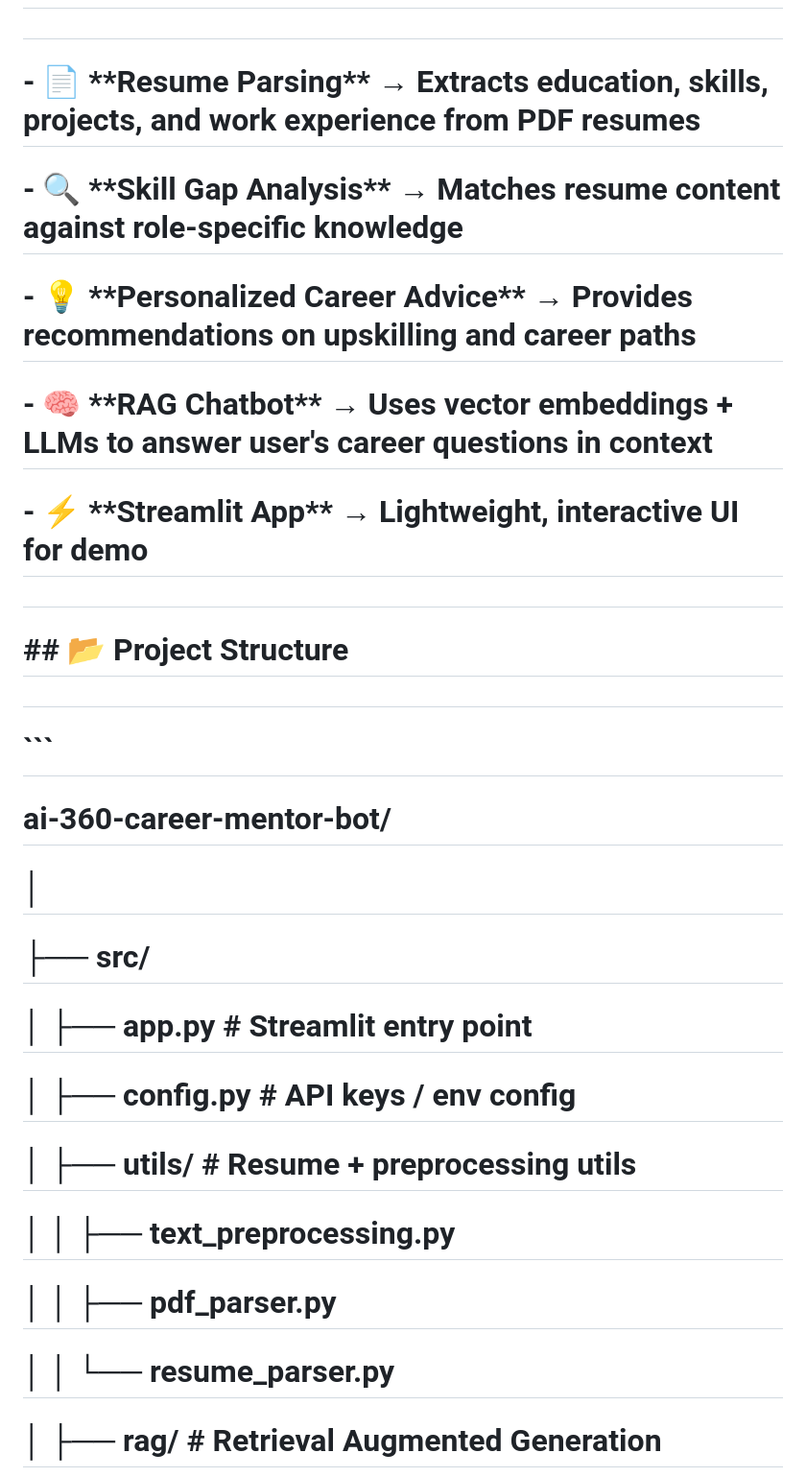
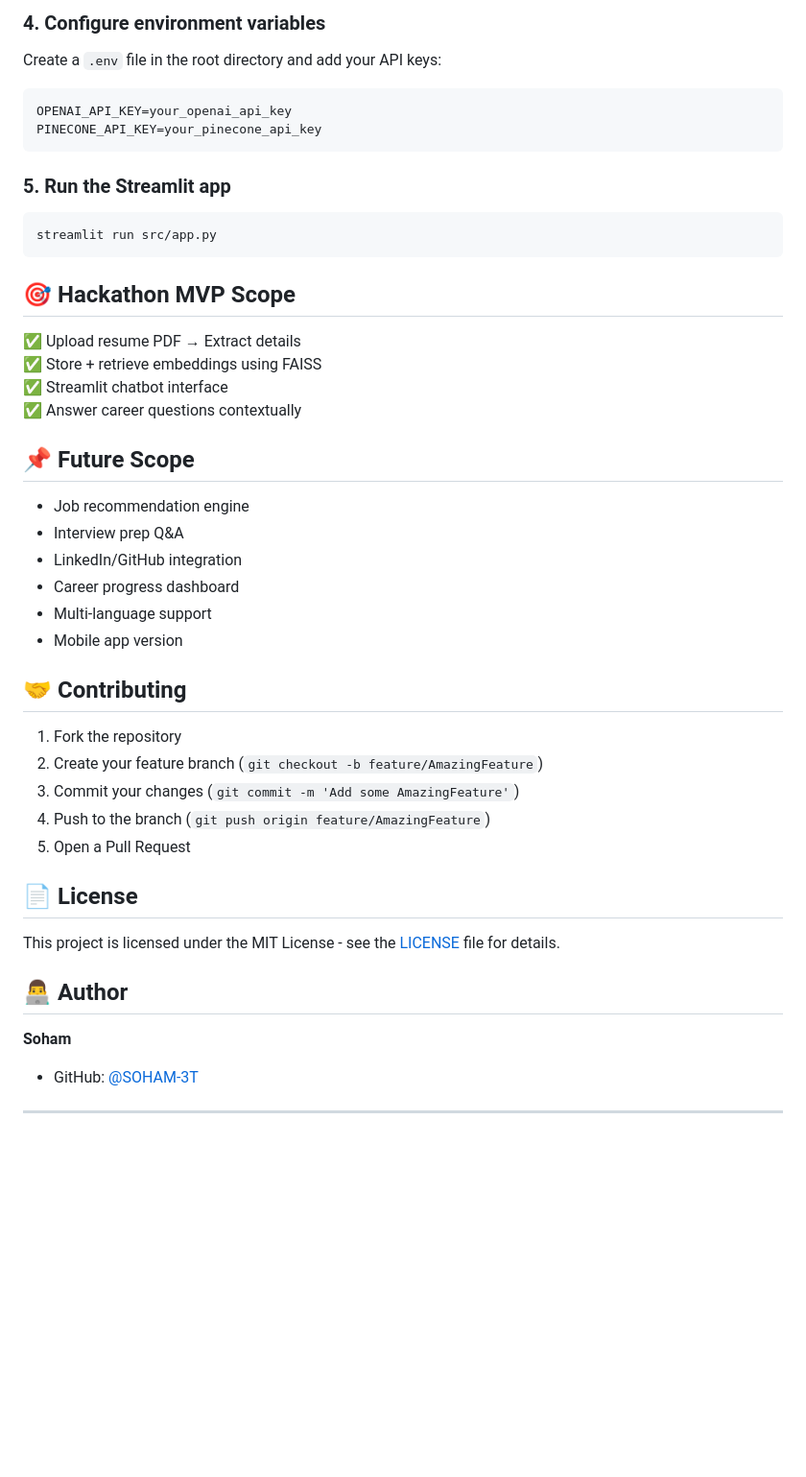
Before and after one commit to SOHAM-3T/SAHAY_AI, a Markdown page: README.md, the part around one of its changes. Shown at 96% size. Drawn GitHub-style; blank space fills up the shorter version.

````diff
--- a/README.md
+++ b/README.md
@@ -32,41 +80,48 @@
 
-#
+### 4. Configure environment variables
+Create a `.env` file in the root directory and add your API keys:
+```env
+OPENAI_API_KEY=your_openai_api_key
+PINECONE_API_KEY=your_pinecone_api_key
+```
 
-# \- 📄 \*\*Resume Parsing\*\* → Extracts education, skills, projects, and work experience from PDF resumes
+### 5. Run the Streamlit app
+```bash
+streamlit run src/app.py
+```
 
-# \- 🔍 \*\*Skill Gap Analysis\*\* → Matches resume content against role-specific knowledge
+## 🎯 Hackathon MVP Scope
 
-# \- 💡 \*\*Personalized Career Advice\*\* → Provides recommendations on upskilling and career paths
+✅ Upload resume PDF → Extract details
+✅ Store + retrieve embeddings using FAISS
+✅ Streamlit chatbot interface
+✅ Answer career questions contextually
 
-# \- 🧠 \*\*RAG Chatbot\*\* → Uses vector embeddings + LLMs to answer user's career questions in context
+## 📌 Future Scope
 
-# \- ⚡ \*\*Streamlit App\*\* → Lightweight, interactive UI for demo
+- Job recommendation engine
+- Interview prep Q&A
+- LinkedIn/GitHub integration
+- Career progress dashboard
+- Multi-language support
+- Mobile app version
 
-#
+## 🤝 Contributing
 
-# \## 📂 Project Structure
+1. Fork the repository
+2. Create your feature branch (`git checkout -b feature/AmazingFeature`)
+3. Commit your changes (`git commit -m 'Add some AmazingFeature'`)
+4. Push to the branch (`git push origin feature/AmazingFeature`)
+5. Open a Pull Request
 
-#
+## 📄 License
 
-# ```
+This project is licensed under the MIT License - see the [LICENSE](LICENSE) file for details.
 
-# ai-360-career-mentor-bot/
+## 👨‍💻 Author
 
-# │
+**Soham**
+- GitHub: [@SOHAM-3T](https://github.com/SOHAM-3T)
 
-# ├── src/
+---
 
-# │   ├── app.py                  # Streamlit entry point
-
-# │   ├── config.py               # API keys / env config
-
-# │   ├── utils/                  # Resume + preprocessing utils
-
-# │   │   ├── text\_preprocessing.py
-
-# │   │   ├── pdf\_parser.py
-
-# │   │   └── resume\_parser.py
-
-# │   ├── rag/                    # Retrieval Augmented Generation
-
````
Also changed, not shown: other parts of README.md (+65 -193 lines).
